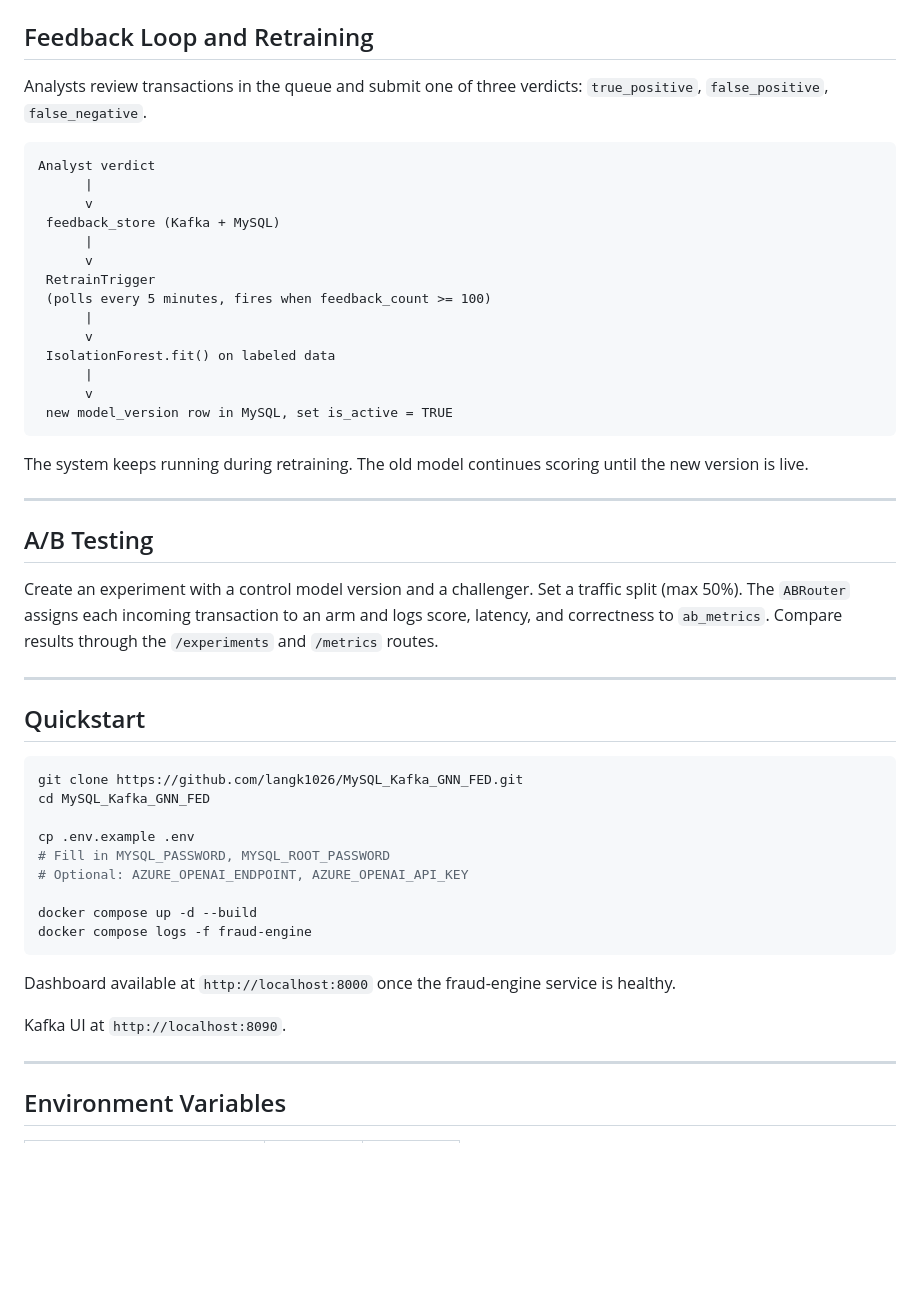
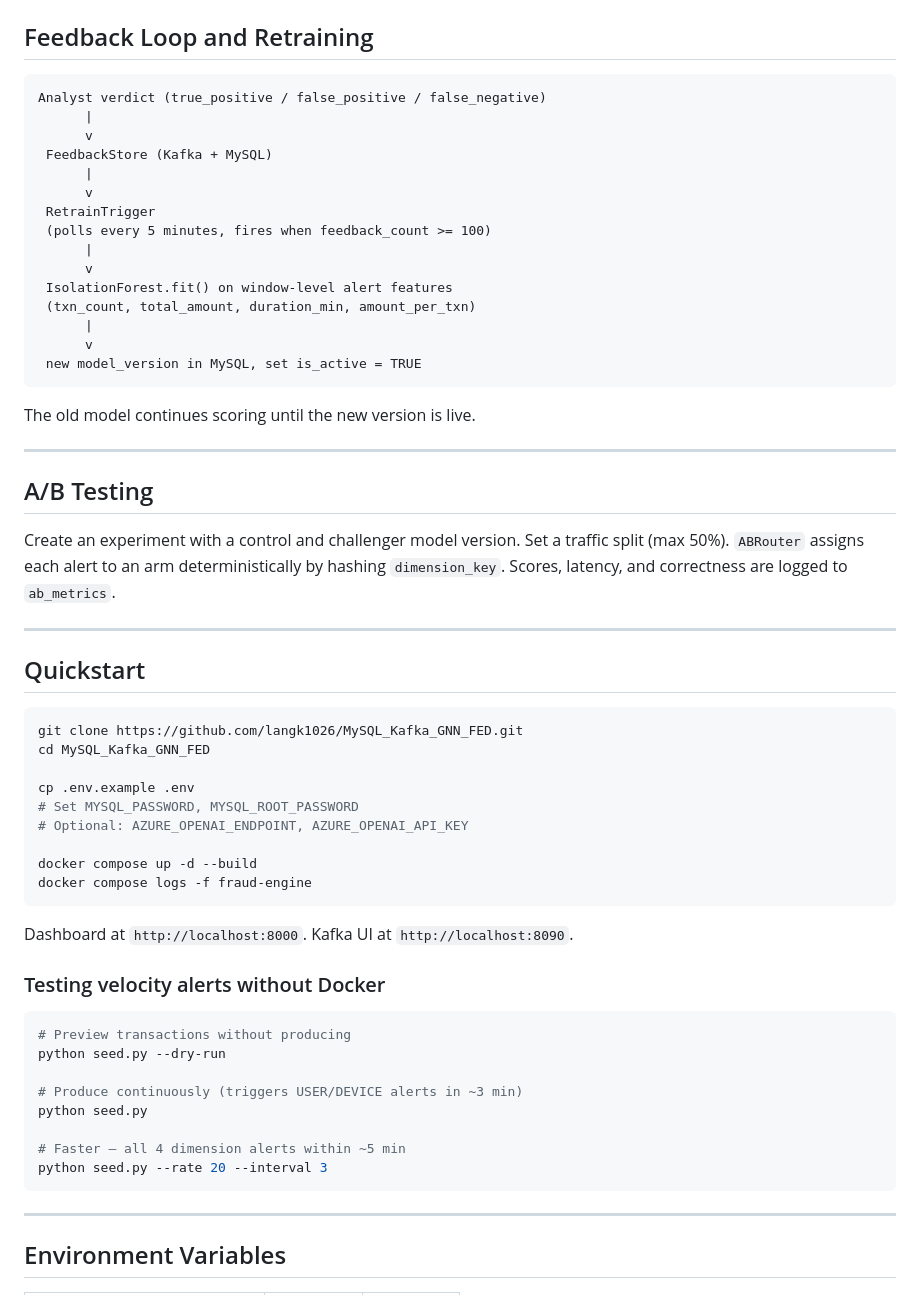
Before and after one commit to langk1026/MySQL_Kafka_GNN_FED, a Markdown page: README.md, the part around one of its changes. Rendered like a GitHub page; blank space fills up the shorter version.

````diff
--- a/README.md
+++ b/README.md
@@ -148,31 +188,30 @@ Seven tables in MySQL:
 ## Feedback Loop and Retraining
 
-Analysts review transactions in the queue and submit one of three verdicts: `true_positive`, `false_positive`, `false_negative`.
-
 ```
-Analyst verdict
+Analyst verdict (true_positive / false_positive / false_negative)
       |
       v
- feedback_store (Kafka + MySQL)
+ FeedbackStore (Kafka + MySQL)
       |
       v
  RetrainTrigger
  (polls every 5 minutes, fires when feedback_count >= 100)
       |
       v
- IsolationForest.fit() on labeled data
+ IsolationForest.fit() on window-level alert features
+ (txn_count, total_amount, duration_min, amount_per_txn)
       |
       v
- new model_version row in MySQL, set is_active = TRUE
+ new model_version in MySQL, set is_active = TRUE
 ```
 
-The system keeps running during retraining. The old model continues scoring until the new version is live.
+The old model continues scoring until the new version is live.
 
 ---
 
 ## A/B Testing
 
-Create an experiment with a control model version and a challenger. Set a traffic split (max 50%). The `ABRouter` assigns each incoming transaction to an arm and logs score, latency, and correctness to `ab_metrics`. Compare results through the `/experiments` and `/metrics` routes.
+Create an experiment with a control and challenger model version. Set a traffic split (max 50%). `ABRouter` assigns each alert to an arm deterministically by hashing `dimension_key`. Scores, latency, and correctness are logged to `ab_metrics`.
 
 ---
 
@@ -183,16 +222,27 @@ git clone https://github.com/langk1026/MySQL_Kafka_GNN_FED.git
 cd MySQL_Kafka_GNN_FED
 
 cp .env.example .env
-# Fill in MYSQL_PASSWORD, MYSQL_ROOT_PASSWORD
+# Set MYSQL_PASSWORD, MYSQL_ROOT_PASSWORD
 # Optional: AZURE_OPENAI_ENDPOINT, AZURE_OPENAI_API_KEY
 
 docker compose up -d --build
 docker compose logs -f fraud-engine
 ```
 
-Dashboard available at `http://localhost:8000` once the fraud-engine service is healthy.
+Dashboard at `http://localhost:8000`. Kafka UI at `http://localhost:8090`.
 
-Kafka UI at `http://localhost:8090`.
+### Testing velocity alerts without Docker
+
+```bash
+# Preview transactions without producing
+python seed.py --dry-run
+
+# Produce continuously (triggers USER/DEVICE alerts in ~3 min)
+python seed.py
+
+# Faster — all 4 dimension alerts within ~5 min
+python seed.py --rate 20 --interval 3
+```
 
 ---
 
````
Also changed, not shown: other parts of README.md (+121 -81 lines).
